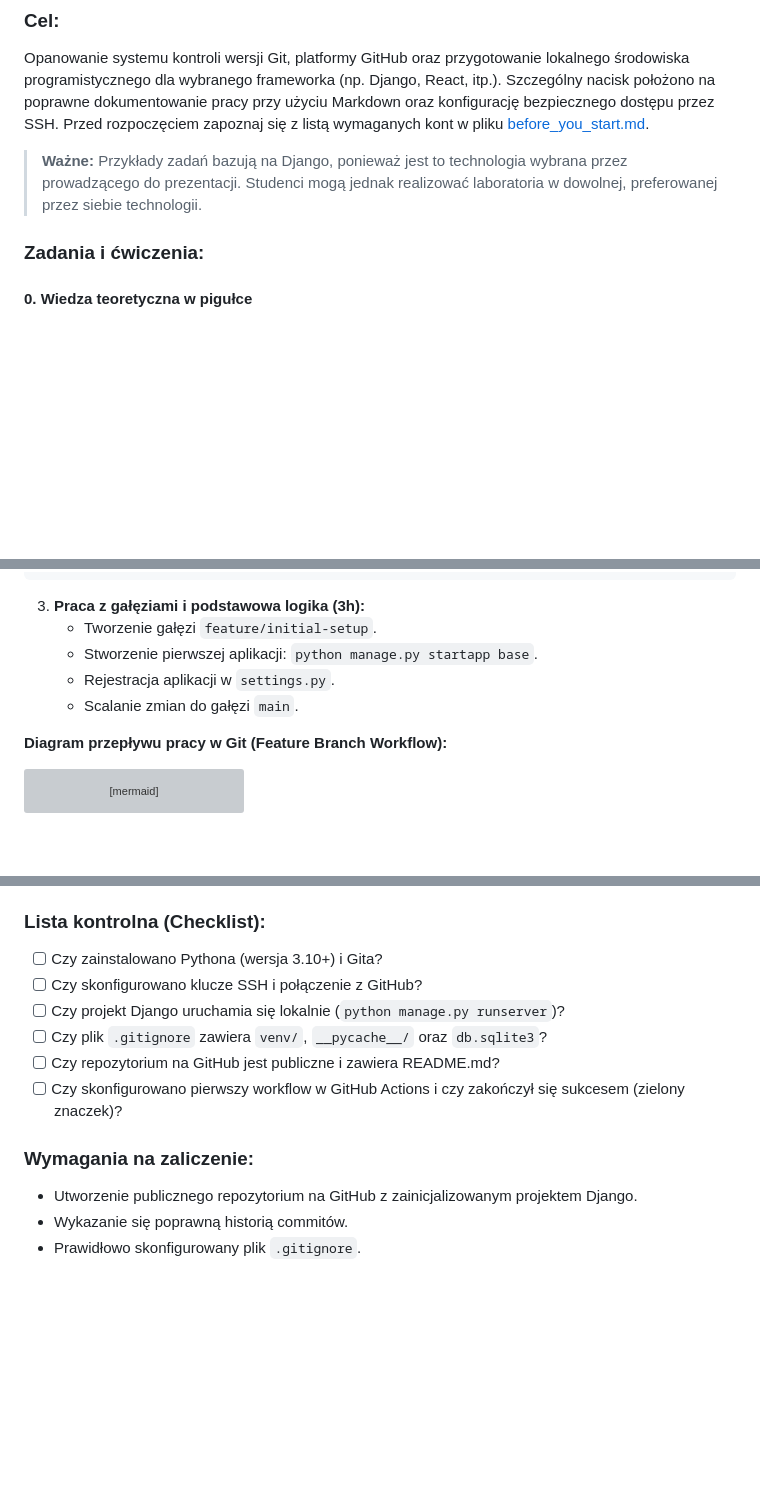
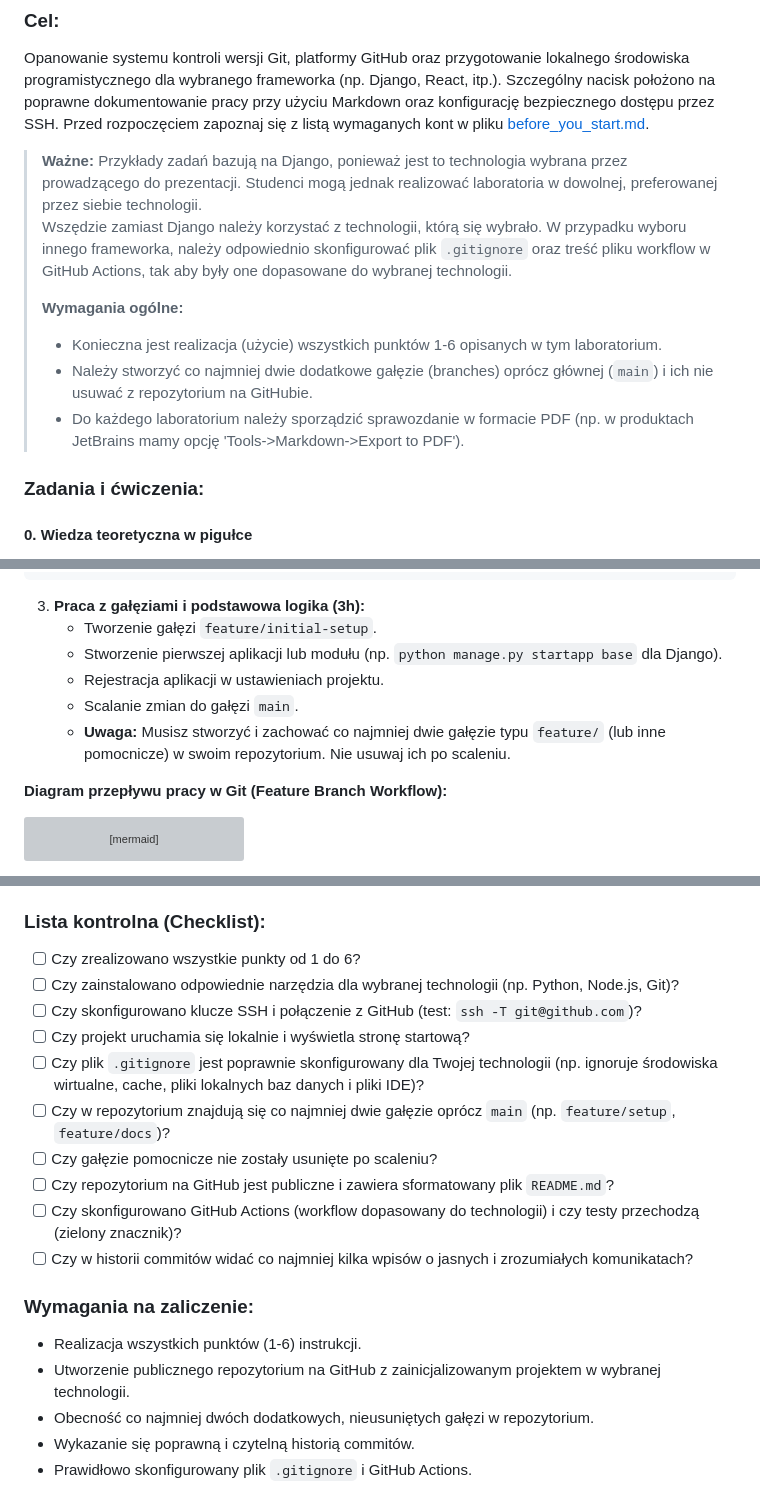
Before and after one commit to zacniewski/materials-about-integration-of-IT-systems, a Markdown page: labs/lab_01.md, 3 parts joined by grey strips. Rendered like a GitHub page; blank space fills up the shorter version; grey boxes are pictures that could not be loaded.

Commit message:
Add more information first laboratory

````diff
--- a/labs/lab_01.md
+++ b/labs/lab_01.md
@@ -6,6 +6,12 @@
 Opanowanie systemu kontroli wersji Git, platformy GitHub oraz przygotowanie lokalnego środowiska programistycznego dla wybranego frameworka (np. Django, React, itp.). Szczególny nacisk położono na poprawne dokumentowanie pracy przy użyciu Markdown oraz konfigurację bezpiecznego dostępu przez SSH. Przed rozpoczęciem zapoznaj się z listą wymaganych kont w pliku [before_you_start.md](before_you_start.md).
 
 > **Ważne:** Przykłady zadań bazują na Django, ponieważ jest to technologia wybrana przez prowadzącego do prezentacji. Studenci mogą jednak realizować laboratoria w dowolnej, preferowanej przez siebie technologii.
+> Wszędzie zamiast Django należy korzystać z technologii, którą się wybrało. W przypadku wyboru innego frameworka, należy odpowiednio skonfigurować plik `.gitignore` oraz treść pliku workflow w GitHub Actions, tak aby były one dopasowane do wybranej technologii.
+>
+> **Wymagania ogólne:**
+> * Konieczna jest realizacja (użycie) wszystkich punktów 1-6 opisanych w tym laboratorium.
+> * Należy stworzyć co najmniej dwie dodatkowe gałęzie (branches) oprócz głównej (`main`) i ich nie usuwać z repozytorium na GitHubie.
+> * Do każdego laboratorium należy sporządzić sprawozdanie w formacie PDF (np. w produktach JetBrains mamy opcję 'Tools->Markdown->Export to PDF').
 
 ### Zadania i ćwiczenia:
 
@@ -69,9 +75,10 @@ Opanowanie systemu kontroli wersji Git, platformy GitHub oraz przygotowanie loka
 
 3. **Praca z gałęziami i podstawowa logika (3h):**
    - Tworzenie gałęzi `feature/initial-setup`.
-   - Stworzenie pierwszej aplikacji: `python manage.py startapp base`.
-   - Rejestracja aplikacji w `settings.py`.
+   - Stworzenie pierwszej aplikacji lub modułu (np. `python manage.py startapp base` dla Django).
+   - Rejestracja aplikacji w ustawieniach projektu.
    - Scalanie zmian do gałęzi `main`.
+   - **Uwaga:** Musisz stworzyć i zachować co najmniej dwie gałęzie typu `feature/` (lub inne pomocnicze) w swoim repozytorium. Nie usuwaj ich po scaleniu.
 
 **Diagram przepływu pracy w Git (Feature Branch Workflow):**
 ```mermaid
@@ -121,14 +128,20 @@ graph LR
    - **Zadanie:** Celowo wprowadź błąd składniowy (np. usuń dwukropek w `urls.py`), wypchnij zmianę i sprawdź, czy GitHub Actions zgłosi błąd (czerwony X).
 
 ### Lista kontrolna (Checklist):
-- [ ] Czy zainstalowano Pythona (wersja 3.10+) i Gita?
-- [ ] Czy skonfigurowano klucze SSH i połączenie z GitHub?
-- [ ] Czy projekt Django uruchamia się lokalnie (`python manage.py runserver`)?
-- [ ] Czy plik `.gitignore` zawiera `venv/`, `__pycache__/` oraz `db.sqlite3`?
-- [ ] Czy repozytorium na GitHub jest publiczne i zawiera README.md?
-- [ ] Czy skonfigurowano pierwszy workflow w GitHub Actions i czy zakończył się sukcesem (zielony znaczek)?
+- [ ] Czy zrealizowano wszystkie punkty od 1 do 6?
+- [ ] Czy zainstalowano odpowiednie narzędzia dla wybranej technologii (np. Python, Node.js, Git)?
+- [ ] Czy skonfigurowano klucze SSH i połączenie z GitHub (test: `ssh -T git@github.com`)?
+- [ ] Czy projekt uruchamia się lokalnie i wyświetla stronę startową?
+- [ ] Czy plik `.gitignore` jest poprawnie skonfigurowany dla Twojej technologii (np. ignoruje środowiska wirtualne, cache, pliki lokalnych baz danych i pliki IDE)?
+- [ ] Czy w repozytorium znajdują się co najmniej dwie gałęzie oprócz `main` (np. `feature/setup`, `feature/docs`)?
+- [ ] Czy gałęzie pomocnicze nie zostały usunięte po scaleniu?
+- [ ] Czy repozytorium na GitHub jest publiczne i zawiera sformatowany plik `README.md`?
+- [ ] Czy skonfigurowano GitHub Actions (workflow dopasowany do technologii) i czy testy przechodzą (zielony znacznik)?
+- [ ] Czy w historii commitów widać co najmniej kilka wpisów o jasnych i zrozumiałych komunikatach?
 
 ### Wymagania na zaliczenie:
-- Utworzenie publicznego repozytorium na GitHub z zainicjalizowanym projektem Django.
-- Wykazanie się poprawną historią commitów.
-- Prawidłowo skonfigurowany plik `.gitignore`.
+- Realizacja wszystkich punktów (1-6) instrukcji.
+- Utworzenie publicznego repozytorium na GitHub z zainicjalizowanym projektem w wybranej technologii.
+- Obecność co najmniej dwóch dodatkowych, nieusuniętych gałęzi w repozytorium.
+- Wykazanie się poprawną i czytelną historią commitów.
+- Prawidłowo skonfigurowany plik `.gitignore` i GitHub Actions.
````
